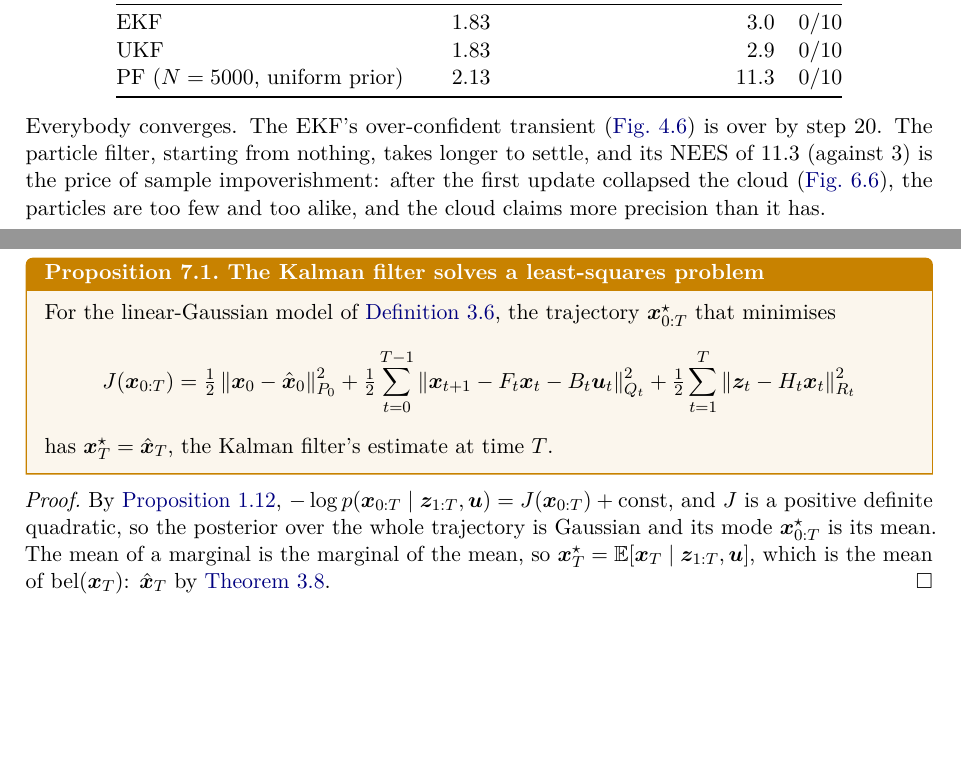
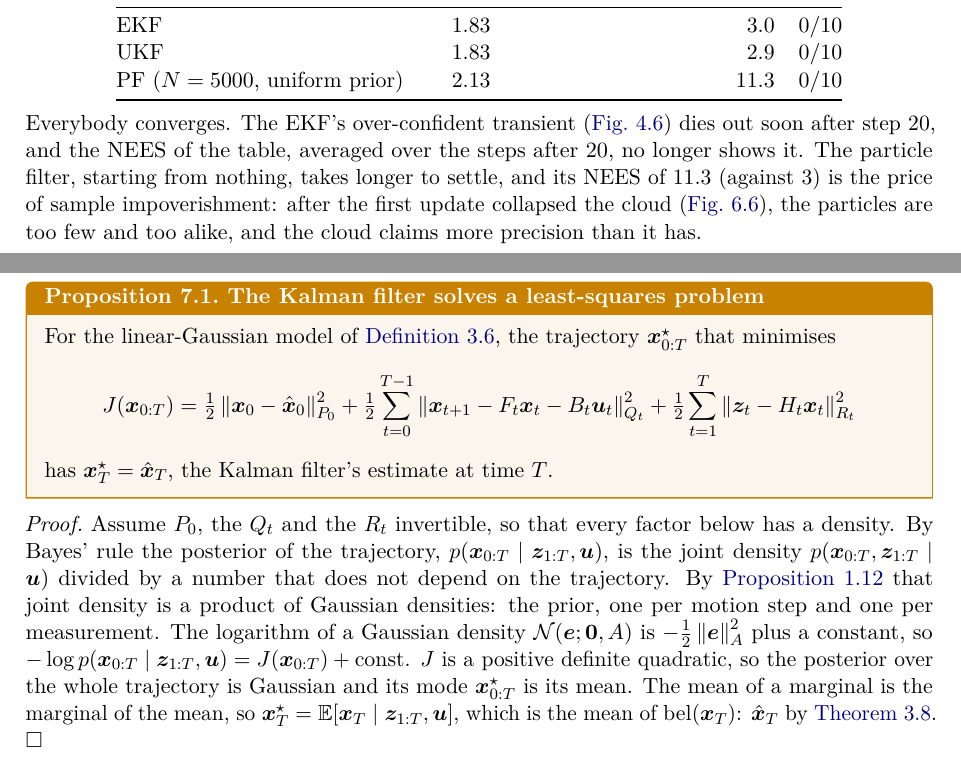
Before and after one commit to CL-BZH/Bayesian_Filters, a LaTeX thesis (book/main.tex, which reads book/chapters/07-choosing.tex): two parts of pages 81 and 85 of 101 before the commit and two parts of pages 81 and 85 of 102 after it, joined at a grey line, cut so that both start at the same text, the shorter picture padded with empty space. Compiled offline with pdfLaTeX.

Commit message:
Book, Chapter 7: review pass (proof of the least-squares equivalence completed)

```diff
--- a/book/chapters/07-choosing.tex
+++ b/book/chapters/07-choosing.tex
@@ -52,7 +52,8 @@ PF ($N=5000$, uniform prior) & 2.13 & 11.3 & 0/10\\
 \end{tabular}
 \end{center}
 Everybody converges. The EKF's over-confident transient
-(\cref{fig:ekftransient}) is over by step 20. The particle filter, starting
+(\cref{fig:ekftransient}) dies out soon after step 20, and the NEES of the
+table, averaged over the steps after 20, no longer shows it. The particle filter, starting
 from nothing, takes longer to settle, and its NEES of $11.3$ (against $3$)
 is the price of sample impoverishment: after the first update collapsed
 the cloud (\cref{fig:global}), the particles are too few and too alike,
@@ -252,8 +253,16 @@ has $\x^\star_T=\hx_T$, the Kalman filter's estimate at time $T$.
 \end{proposition}
 
 \begin{proof}
-By \cref{prop:joint}, $-\log p(\x_{0:T}\mid\z_{1:T},\uu)=J(\x_{0:T})
-+\text{const}$, and $J$ is a positive definite quadratic, so the posterior
+Assume $P_0$, the $Q_t$ and the $R_t$ invertible, so that every factor
+below has a density. By Bayes' rule the posterior of the trajectory,
+$p(\x_{0:T}\mid\z_{1:T},\uu)$, is the joint density
+$p(\x_{0:T},\z_{1:T}\mid\uu)$ divided by a number that does not depend on
+the trajectory. By \cref{prop:joint} that joint density is a product of
+Gaussian densities: the prior, one per motion step and one per
+measurement. The logarithm of a Gaussian density
+$\Normal(\vect e;\vect0,A)$ is $-\tfrac12\norm{\vect e}_A^2$ plus a
+constant, so $-\log p(\x_{0:T}\mid\z_{1:T},\uu)=J(\x_{0:T})
++\text{const}$. $J$ is a positive definite quadratic, so the posterior
 over the whole trajectory is Gaussian and its mode $\x^\star_{0:T}$ is its
 mean. The mean of a marginal is the marginal of the mean, so
 $\x^\star_T=\E[\x_T\mid\z_{1:T},\uu]$, which is the mean of
```
Also changed, not shown: 1 other file.
